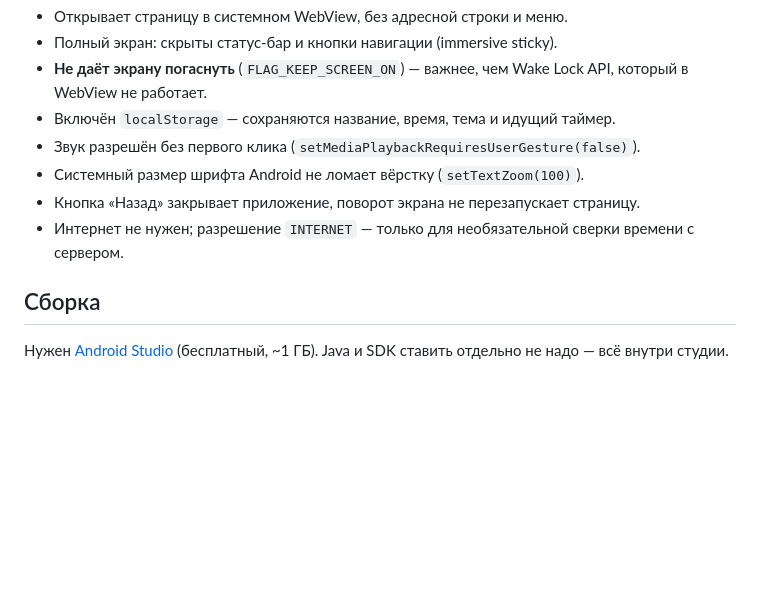
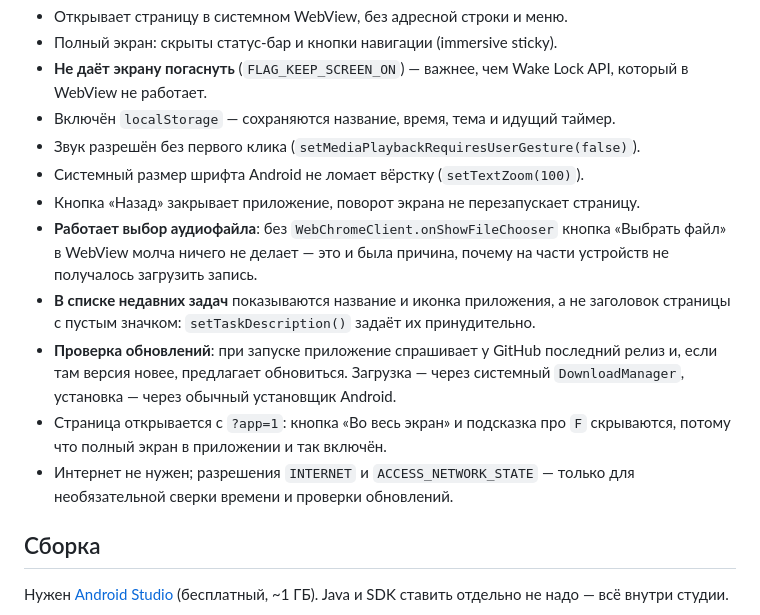
Before and after one commit to RoBiN19666/olymp-clock, a Markdown page: apk/README.md, the part around the change. Rendered like a GitHub page; blank space fills up the shorter version.

Commit message:
Android-обёртка и время на первом плане
- время вынесено на первый план, доработана Android-обёртка и её манифест;
- в README добавлен раздел о том, как сделано приложение.

```diff
--- a/apk/README.md
+++ b/apk/README.md
@@ -23,8 +23,18 @@
 - Звук разрешён без первого клика (`setMediaPlaybackRequiresUserGesture(false)`).
 - Системный размер шрифта Android не ломает вёрстку (`setTextZoom(100)`).
 - Кнопка «Назад» закрывает приложение, поворот экрана не перезапускает страницу.
-- Интернет не нужен; разрешение `INTERNET` — только для необязательной сверки времени
-  с сервером.
+- **Работает выбор аудиофайла**: без `WebChromeClient.onShowFileChooser` кнопка «Выбрать файл»
+  в WebView молча ничего не делает — это и была причина, почему на части устройств
+  не получалось загрузить запись.
+- **В списке недавних задач** показываются название и иконка приложения, а не заголовок
+  страницы с пустым значком: `setTaskDescription()` задаёт их принудительно.
+- **Проверка обновлений**: при запуске приложение спрашивает у GitHub последний релиз и,
+  если там версия новее, предлагает обновиться. Загрузка — через системный `DownloadManager`,
+  установка — через обычный установщик Android.
+- Страница открывается с `?app=1`: кнопка «Во весь экран» и подсказка про `F` скрываются,
+  потому что полный экран в приложении и так включён.
+- Интернет не нужен; разрешения `INTERNET` и `ACCESS_NETWORK_STATE` — только для
+  необязательной сверки времени и проверки обновлений.
 
 ## Сборка
 
```
Also changed, not shown: README.md (+10 -0 lines), screenshots/1_schedule_1080.png, screenshots/2_collapsed.png, screenshots/3_timer.png, screenshots/4_end.png, screenshots/6_mobile.png, screenshots/7_schedule_presets.png, 4 other files.
